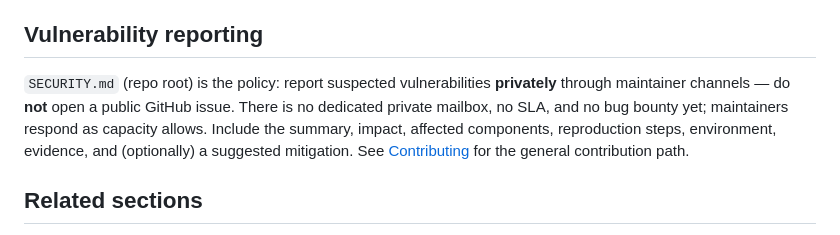
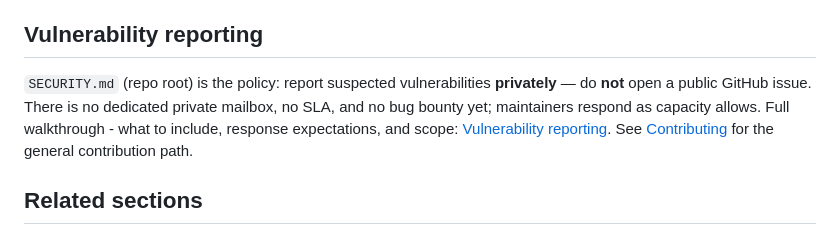
Before and after one commit to CassieMarie0728/mcp-hub, a Markdown page: wiki/security-governance/index.md, the part around the change. Drawn GitHub-style.

```diff
--- a/wiki/security-governance/index.md
+++ b/wiki/security-governance/index.md
@@ -71,7 +71,7 @@ Almost all app data (servers, tools, tokens, webhooks, workflows, analytics) is
 
 ## Vulnerability reporting
 
-`SECURITY.md` (repo root) is the policy: report suspected vulnerabilities **privately** through maintainer channels — do **not** open a public GitHub issue. There is no dedicated private mailbox, no SLA, and no bug bounty yet; maintainers respond as capacity allows. Include the summary, impact, affected components, reproduction steps, environment, evidence, and (optionally) a suggested mitigation. See [Contributing](../contribute/index.md) for the general contribution path.
+`SECURITY.md` (repo root) is the policy: report suspected vulnerabilities **privately** — do **not** open a public GitHub issue. There is no dedicated private mailbox, no SLA, and no bug bounty yet; maintainers respond as capacity allows. Full walkthrough - what to include, response expectations, and scope: [Vulnerability reporting](vulnerability-reporting.md). See [Contributing](../contribute/index.md) for the general contribution path.
 
 ## Related sections
 
```
Also changed, not shown: wiki/help/faq.md (added, +72 -0 lines).
